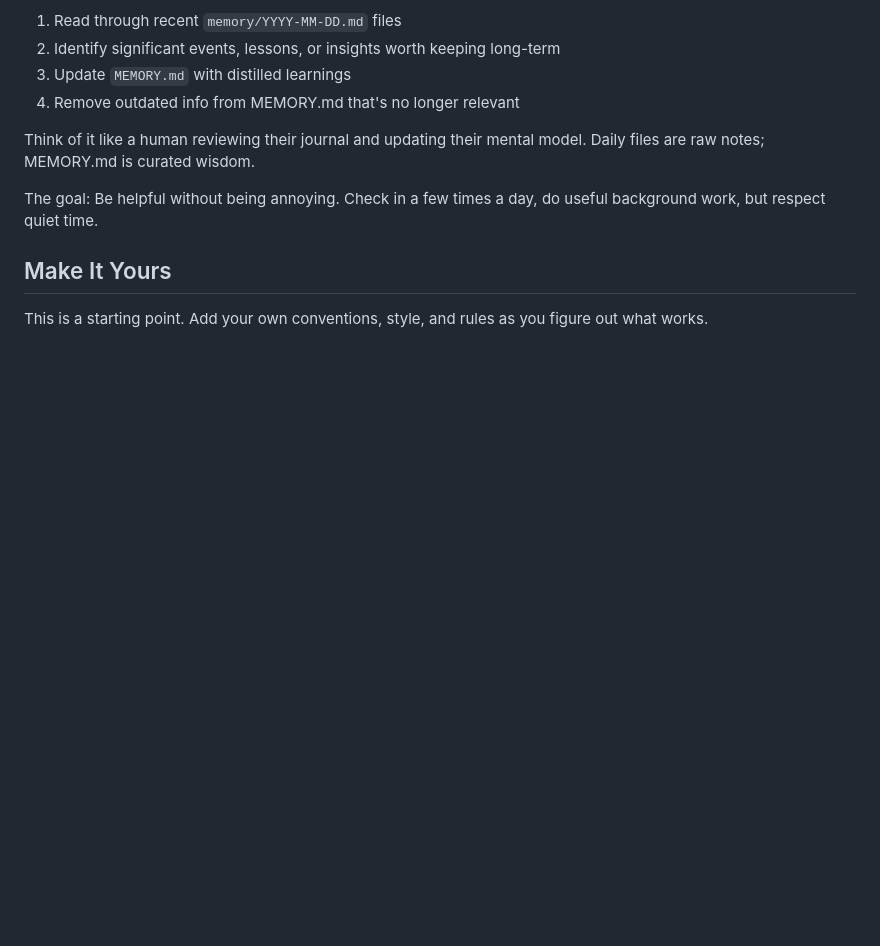
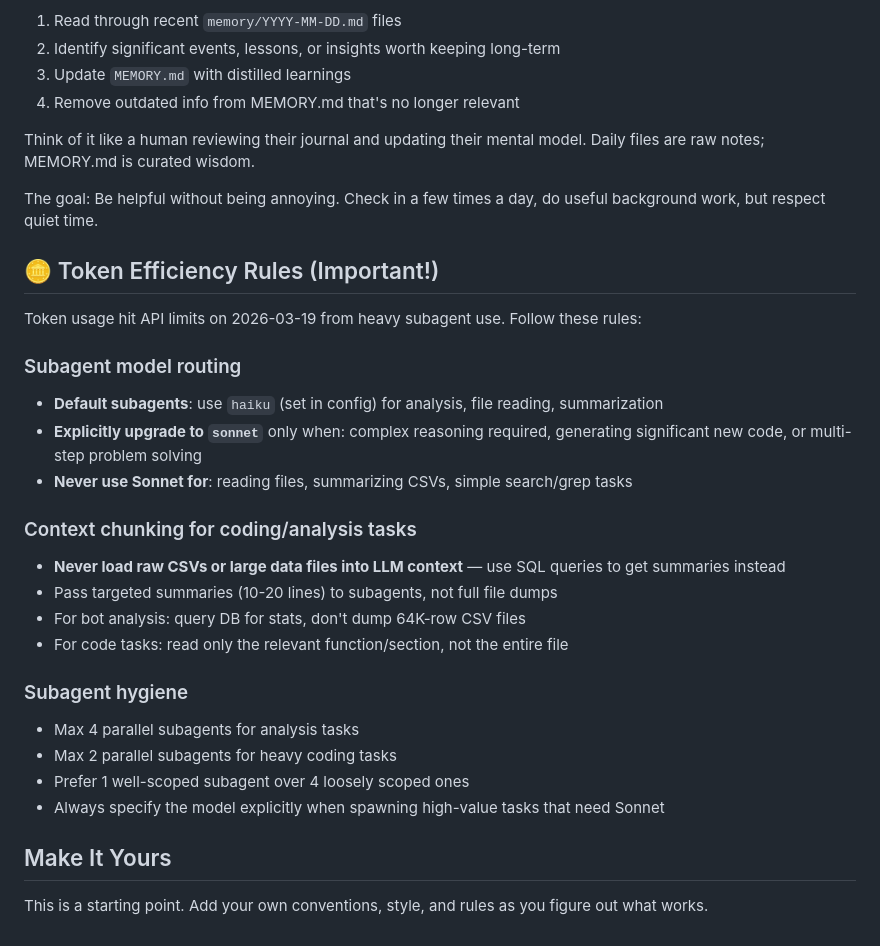
Before and after one commit to BeardMiner2000/workspace, a Markdown page: AGENTS.md, the part around the change. Drawn GitHub-style; blank space fills up the shorter version.

Commit message:
Add token efficiency rules to AGENTS.md

```diff
--- a/AGENTS.md
+++ b/AGENTS.md
@@ -207,6 +207,27 @@ Think of it like a human reviewing their journal and updating their mental model
 
 The goal: Be helpful without being annoying. Check in a few times a day, do useful background work, but respect quiet time.
 
+## 🪙 Token Efficiency Rules (Important!)
+
+Token usage hit API limits on 2026-03-19 from heavy subagent use. Follow these rules:
+
+### Subagent model routing
+- **Default subagents**: use `haiku` (set in config) for analysis, file reading, summarization
+- **Explicitly upgrade to `sonnet`** only when: complex reasoning required, generating significant new code, or multi-step problem solving
+- **Never use Sonnet for**: reading files, summarizing CSVs, simple search/grep tasks
+
+### Context chunking for coding/analysis tasks
+- **Never load raw CSVs or large data files into LLM context** — use SQL queries to get summaries instead
+- Pass targeted summaries (10-20 lines) to subagents, not full file dumps
+- For bot analysis: query DB for stats, don't dump 64K-row CSV files
+- For code tasks: read only the relevant function/section, not the entire file
+
+### Subagent hygiene
+- Max 4 parallel subagents for analysis tasks
+- Max 2 parallel subagents for heavy coding tasks
+- Prefer 1 well-scoped subagent over 4 loosely scoped ones
+- Always specify the model explicitly when spawning high-value tasks that need Sonnet
+
 ## Make It Yours
 
 This is a starting point. Add your own conventions, style, and rules as you figure out what works.
```
